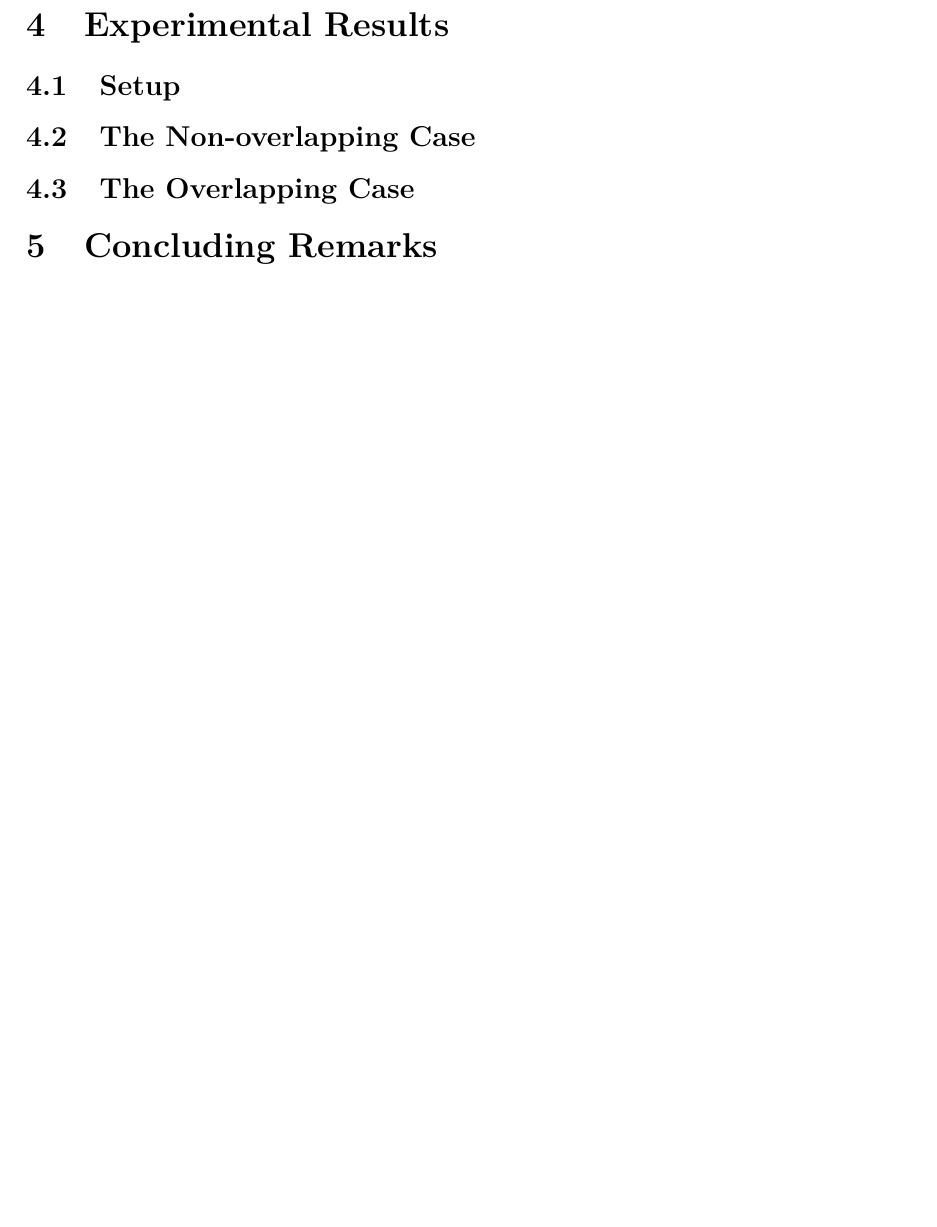
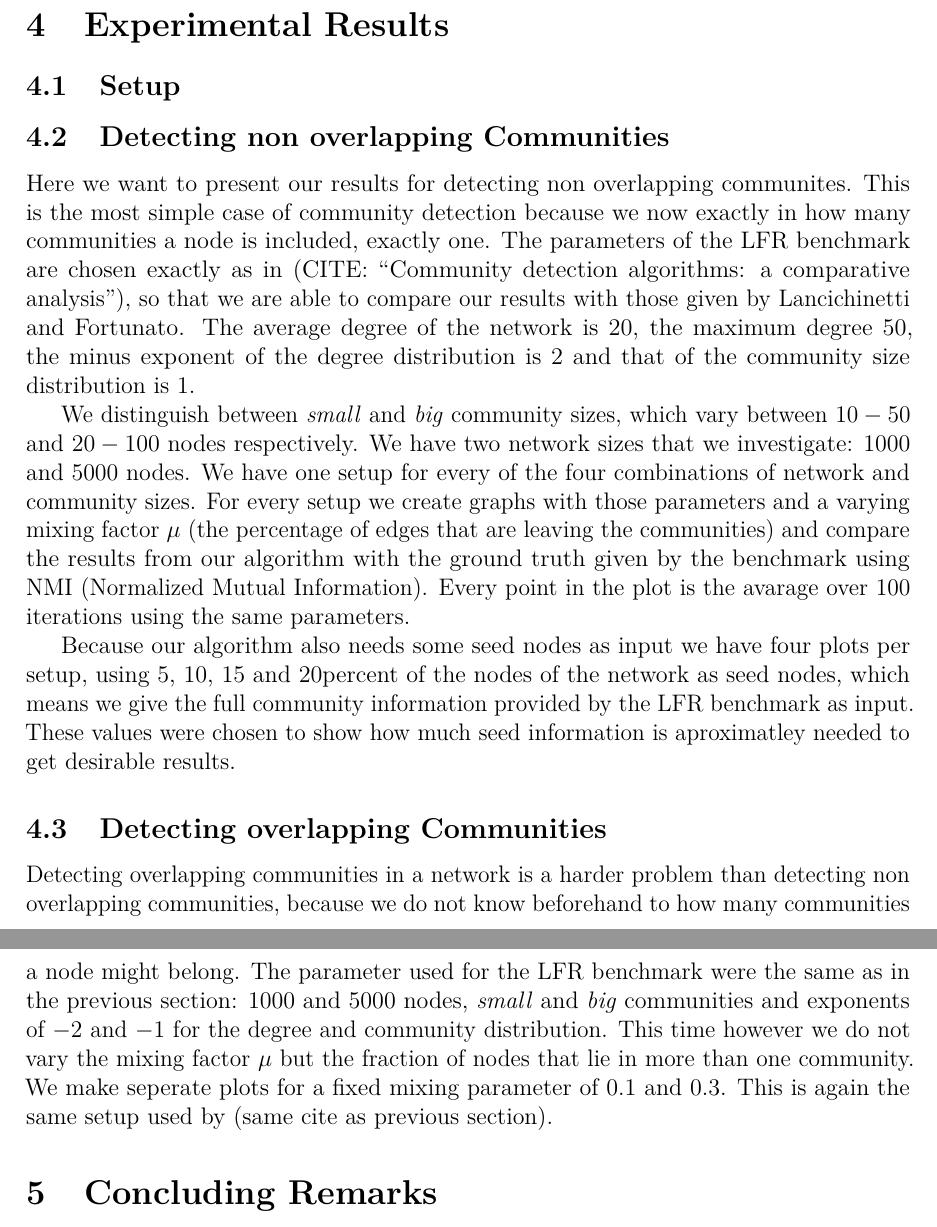
Before and after one commit to asifbanka/CommunityDetection, a LaTeX paper (paper/main.tex, which reads paper/non_overlapping.tex, paper/overlapping.tex): part of page 11 of 12 before the commit and two parts of pages 11 and 12 of 13 after it, the two joined at a grey line, cut so that both start at the same text, the shorter picture padded with empty space. Compiled offline with pdfLaTeX.

Commit message:
started writing the pessages for the experimental setup

```diff
--- a/paper/main.tex
+++ b/paper/main.tex
@@ -34,9 +34,11 @@ Here goes the abstract.
 
 \subsection{Setup}
 
-\subsection{The Non-overlapping Case}
+\subsection{Detecting non overlapping Communities}
+\input{non_overlapping}
 
-\subsection{The Overlapping Case}
+\subsection{Detecting overlapping Communities}
+\input{overlapping}
 
 \section{Concluding Remarks}
 
--- /dev/null
+++ b/paper/non_overlapping.tex
@@ -0,0 +1,5 @@
+Here we want to present our results for detecting non overlapping communites. This is the most simple case of community detection because we now exactly in how many communities a node is included, exactly one. The parameters of the LFR benchmark are chosen exactly as in (CITE: ``Community detection algorithms: a comparative analysis''), so that we are able to compare our results with those given by Lancichinetti and Fortunato. The average degree of the network is $20$, the maximum degree $50$, the minus exponent of the degree distribution is $2$ and that of the community size distribution is $1$.
+
+We distinguish between \textit{small} and \textit{big} community sizes, which vary between $10 - 50$ and $20 - 100$ nodes respectively. We have two network sizes that we investigate: $1000$ and $5000$ nodes. We have one setup for every of the four combinations of network and community sizes. For every setup we create graphs with those parameters and a varying mixing factor $\mu$ (the percentage of edges that are leaving the communities) and compare the results from our algorithm with the ground truth given by the benchmark using NMI (Normalized Mutual Information). Every point in the plot is the avarage over $100$ iterations using the same parameters.
+
+Because our algorithm also needs some seed nodes as input we have four plots per setup, using $5$, $10$, $15$ and $20$percent of the nodes of the network as seed nodes, which means we give the full community information provided by the LFR benchmark as input. These values were chosen to show how much seed information is aproximatley needed to get desirable results.
--- /dev/null
+++ b/paper/overlapping.tex
@@ -0,0 +1 @@
+Detecting overlapping communities in a network is a harder problem than detecting non overlapping communities, because we do not know beforehand to how many communities a node might belong. The parameter used for the LFR benchmark were the same as in the previous section: $1000$ and $5000$ nodes, \textit{small} and \textit{big} communities and exponents of $-2$ and $-1$ for the degree and community distribution. This time however we do not vary the mixing factor $\mu$ but the fraction of nodes that lie in more than one community. We make seperate plots for a fixed mixing parameter of $0.1$ and $0.3$. This is again the same setup used by (same cite as previous section).
```
